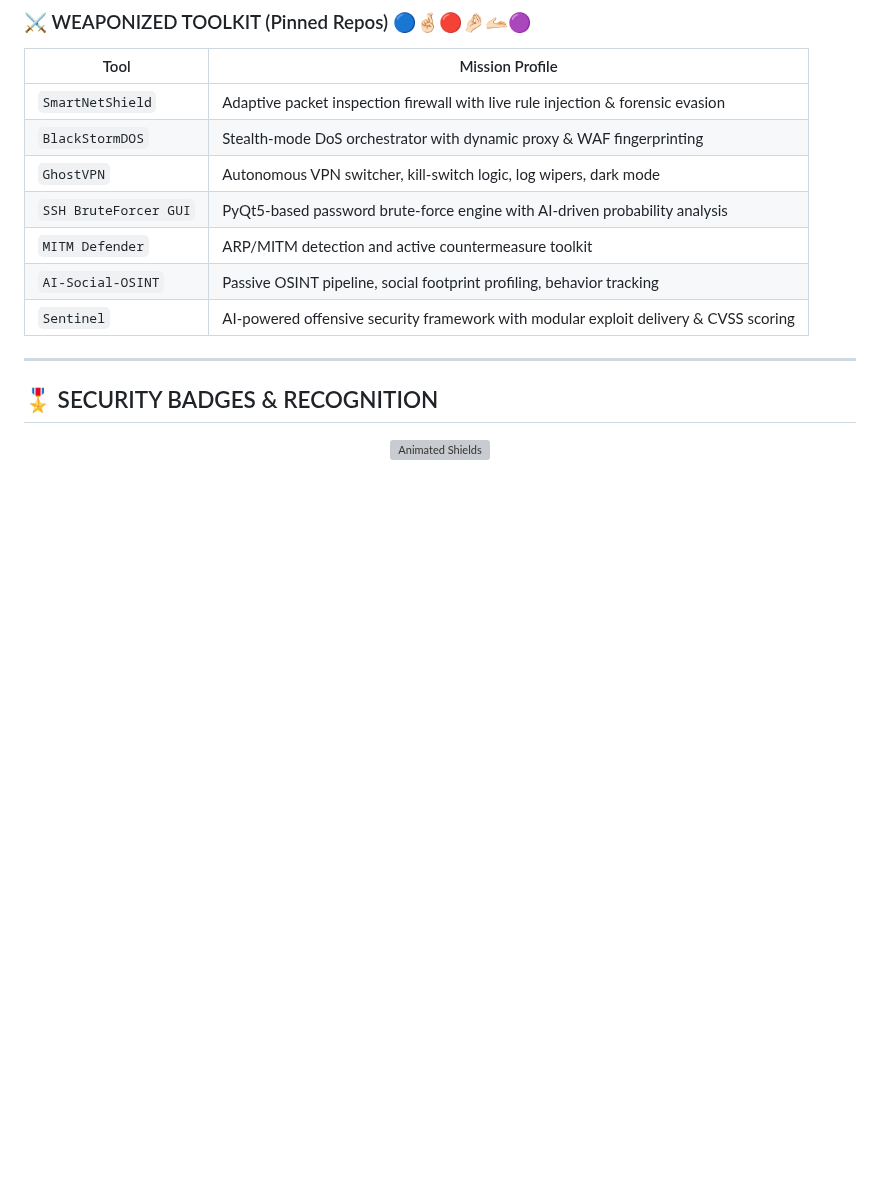
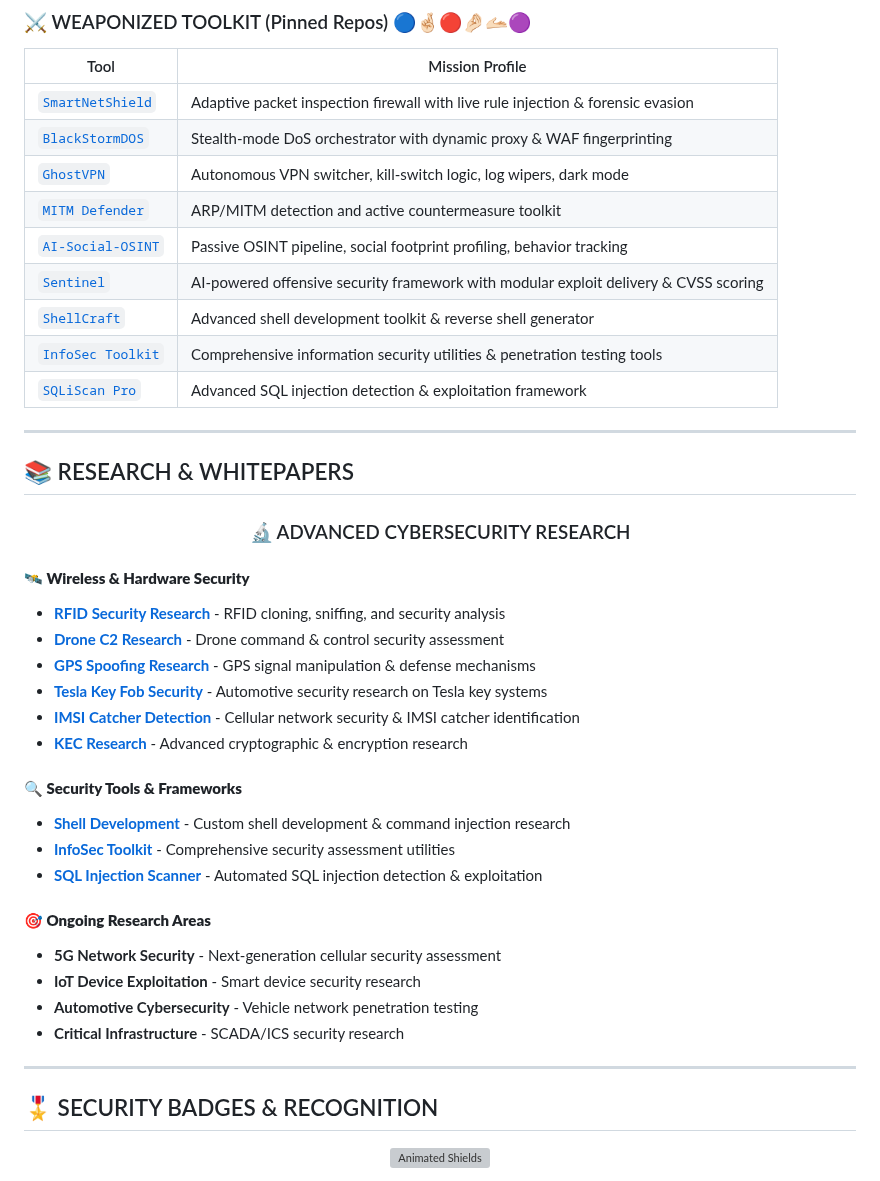
Before and after one commit to burakcanbalta/burakcanbalta, a Markdown page: README.md, the part around the change. GitHub-like rendering; blank space fills up the shorter version; grey boxes are pictures that could not be loaded.

```diff
--- a/README.md
+++ b/README.md
@@ -53,13 +53,44 @@
 
 | Tool | Mission Profile |
 |------|----------------|
-| `SmartNetShield` | Adaptive packet inspection firewall with live rule injection & forensic evasion |
-| `BlackStormDOS` | Stealth-mode DoS orchestrator with dynamic proxy & WAF fingerprinting |
-| `GhostVPN` | Autonomous VPN switcher, kill-switch logic, log wipers, dark mode |
-| `SSH BruteForcer GUI` | PyQt5-based password brute-force engine with AI-driven probability analysis |
-| `MITM Defender` | ARP/MITM detection and active countermeasure toolkit |
-| `AI-Social-OSINT` | Passive OSINT pipeline, social footprint profiling, behavior tracking |
-| `Sentinel` | AI-powered offensive security framework with modular exploit delivery & CVSS scoring |
+| [`SmartNetShield`](https://github.com/burakcanbalta/SmartNetShield) | Adaptive packet inspection firewall with live rule injection & forensic evasion |
+| [`BlackStormDOS`](https://github.com/burakcanbalta/BlackStormDOS) | Stealth-mode DoS orchestrator with dynamic proxy & WAF fingerprinting |
+| [`GhostVPN`](https://github.com/burakcanbalta/GhostVPN) | Autonomous VPN switcher, kill-switch logic, log wipers, dark mode |
+| [`MITM Defender`](https://github.com/burakcanbalta/MITM-Defender) | ARP/MITM detection and active countermeasure toolkit |
+| [`AI-Social-OSINT`](https://github.com/burakcanbalta/AI-Social-OSINT) | Passive OSINT pipeline, social footprint profiling, behavior tracking |
+| [`Sentinel`](https://github.com/burakcanbalta/Sentinel) | AI-powered offensive security framework with modular exploit delivery & CVSS scoring |
+| [`ShellCraft`](https://github.com/burakcanbalta/shell) | Advanced shell development toolkit & reverse shell generator |
+| [`InfoSec Toolkit`](https://github.com/burakcanbalta/infosec) | Comprehensive information security utilities & penetration testing tools |
+| [`SQLiScan Pro`](https://github.com/burakcanbalta/SQLiScan-Pro) | Advanced SQL injection detection & exploitation framework |
+
+---
+
+## 📚 RESEARCH & WHITEPAPERS
+
+<div align="center">
+
+### 🔬 ADVANCED CYBERSECURITY RESEARCH
+
+</div>
+
+#### **🛰️ Wireless & Hardware Security**
+- [**RFID Security Research**](https://github.com/burakcanbalta/RFID) - RFID cloning, sniffing, and security analysis
+- [**Drone C2 Research**](https://github.com/burakcanbalta/Drone-C2-Research) - Drone command & control security assessment
+- [**GPS Spoofing Research**](https://github.com/burakcanbalta/GPS-Spoofing) - GPS signal manipulation & defense mechanisms
+- [**Tesla Key Fob Security**](https://github.com/burakcanbalta/Tesla-key-fob) - Automotive security research on Tesla key systems
+- [**IMSI Catcher Detection**](https://github.com/burakcanbalta/IMSI) - Cellular network security & IMSI catcher identification
+- [**KEC Research**](https://github.com/burakcanbalta/KEC) - Advanced cryptographic & encryption research
+
+#### **🔍 Security Tools & Frameworks**
+- [**Shell Development**](https://github.com/burakcanbalta/shell) - Custom shell development & command injection research
+- [**InfoSec Toolkit**](https://github.com/burakcanbalta/infosec) - Comprehensive security assessment utilities
+- [**SQL Injection Scanner**](https://github.com/burakcanbalta/SQLiScan-Pro) - Automated SQL injection detection & exploitation
+
+#### **🎯 Ongoing Research Areas**
+- **5G Network Security** - Next-generation cellular security assessment
+- **IoT Device Exploitation** - Smart device security research
+- **Automotive Cybersecurity** - Vehicle network penetration testing
+- **Critical Infrastructure** - SCADA/ICS security research
 
 ---
 
```
